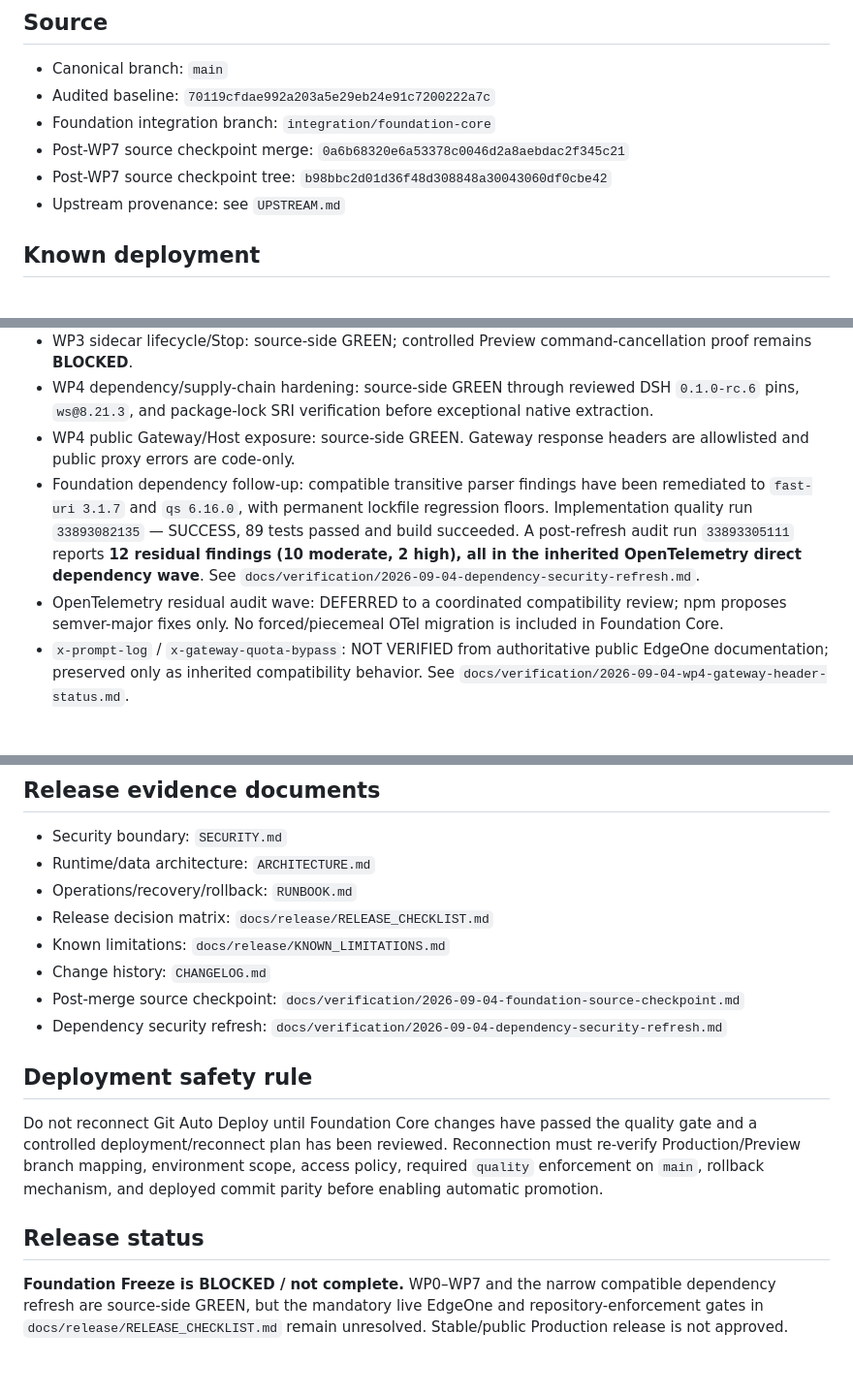
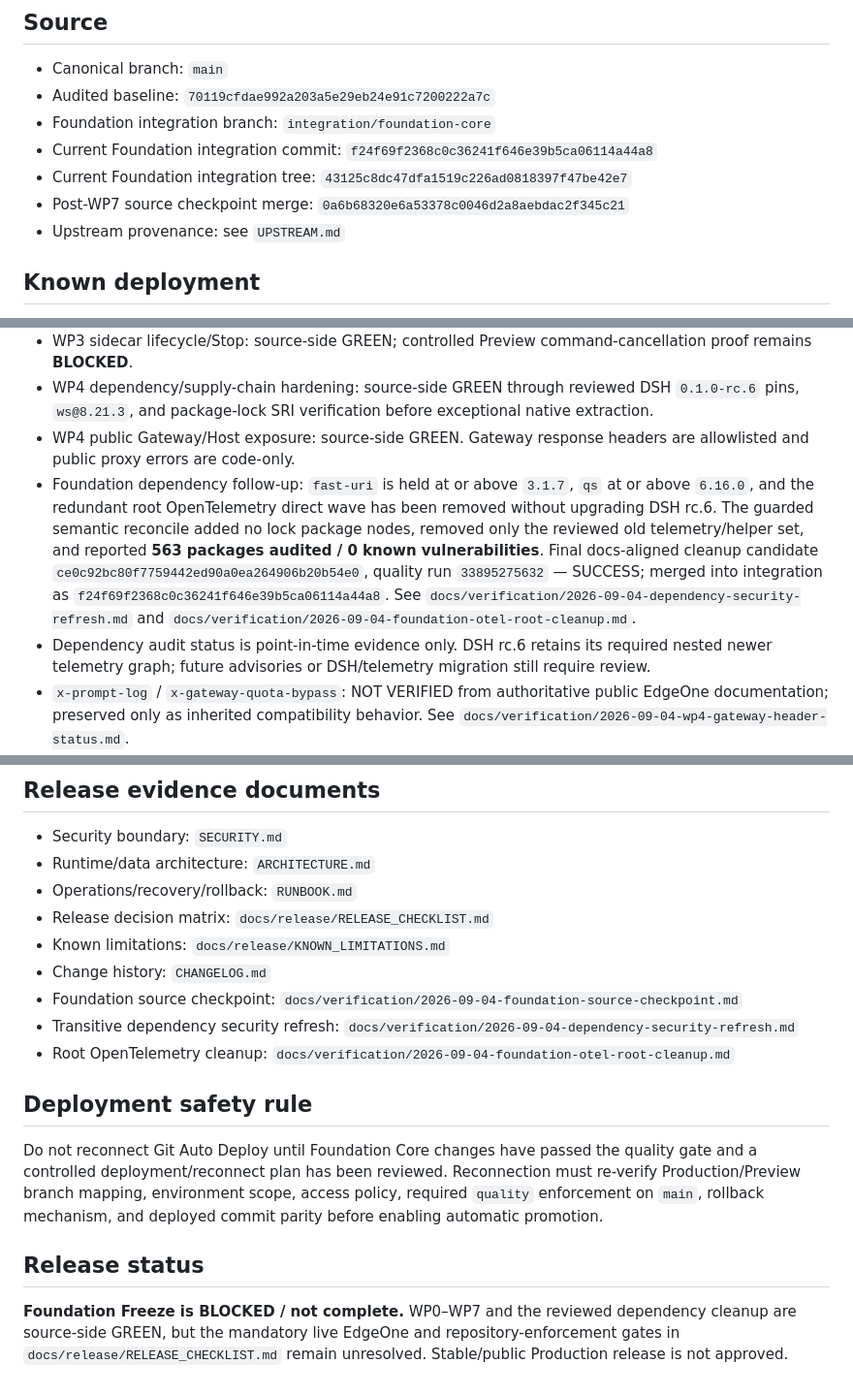
Before and after one commit to thanhhaixn92/PQG-Harness, a Markdown page: PROJECT_STATUS.md, 3 parts joined by grey strips. Shown at 97% size. Rendered like a GitHub page; blank space fills up the shorter version.

Commit message:
docs: record final Foundation dependency checkpoint

```diff
--- a/PROJECT_STATUS.md
+++ b/PROJECT_STATUS.md
@@ -4,8 +4,9 @@
 - Canonical branch: `main`
 - Audited baseline: `70119cfdae992a203a5e29eb24e91c7200222a7c`
 - Foundation integration branch: `integration/foundation-core`
+- Current Foundation integration commit: `f24f69f2368c0c36241f646e39b5ca06114a44a8`
+- Current Foundation integration tree: `43125c8dc47dfa1519c226ad0818397f47be42e7`
 - Post-WP7 source checkpoint merge: `0a6b68320e6a53378c0046d2a8aebdac2f345c21`
-- Post-WP7 source checkpoint tree: `b98bbc2d01d36f48d308848a30043060df0cbe42`
 - Upstream provenance: see `UPSTREAM.md`
 
 ## Known deployment
@@ -33,8 +34,8 @@
 - WP3 sidecar lifecycle/Stop: source-side GREEN; controlled Preview command-cancellation proof remains **BLOCKED**.
 - WP4 dependency/supply-chain hardening: source-side GREEN through reviewed DSH `0.1.0-rc.6` pins, `ws@8.21.3`, and package-lock SRI verification before exceptional native extraction.
 - WP4 public Gateway/Host exposure: source-side GREEN. Gateway response headers are allowlisted and public proxy errors are code-only.
-- Foundation dependency follow-up: compatible transitive parser findings have been remediated to `fast-uri 3.1.7` and `qs 6.16.0`, with permanent lockfile regression floors. Implementation quality run `33893082135` — SUCCESS, 89 tests passed and build succeeded. A post-refresh audit run `33893305111` reports **12 residual findings (10 moderate, 2 high), all in the inherited OpenTelemetry direct dependency wave**. See `docs/verification/2026-09-04-dependency-security-refresh.md`.
-- OpenTelemetry residual audit wave: DEFERRED to a coordinated compatibility review; npm proposes semver-major fixes only. No forced/piecemeal OTel migration is included in Foundation Core.
+- Foundation dependency follow-up: `fast-uri` is held at or above `3.1.7`, `qs` at or above `6.16.0`, and the redundant root OpenTelemetry direct wave has been removed without upgrading DSH rc.6. The guarded semantic reconcile added no lock package nodes, removed only the reviewed old telemetry/helper set, and reported **563 packages audited / 0 known vulnerabilities**. Final docs-aligned cleanup candidate `ce0c92bc80f7759442ed90a0ea264906b20b54e0`, quality run `33895275632` — SUCCESS; merged into integration as `f24f69f2368c0c36241f646e39b5ca06114a44a8`. See `docs/verification/2026-09-04-dependency-security-refresh.md` and `docs/verification/2026-09-04-foundation-otel-root-cleanup.md`.
+- Dependency audit status is point-in-time evidence only. DSH rc.6 retains its required nested newer telemetry graph; future advisories or DSH/telemetry migration still require review.
 - `x-prompt-log` / `x-gateway-quota-bypass`: NOT VERIFIED from authoritative public EdgeOne documentation; preserved only as inherited compatibility behavior. See `docs/verification/2026-09-04-wp4-gateway-header-status.md`.
 - WP5 build identity: source-side GREEN. `build:prepared` emits `dist/build-meta.json` from exact git commit/tree and package version; recorded WP5 quality evidence is GREEN.
 - WP5 controlled Preview smoke, deployed `/build-meta.json` parity, topology, access/auth, native observability and rollback: **BLOCKED / NOT VERIFIED**. See `docs/verification/2026-09-04-foundation-preview-smoke.md`.
@@ -50,11 +51,12 @@
 - Release decision matrix: `docs/release/RELEASE_CHECKLIST.md`
 - Known limitations: `docs/release/KNOWN_LIMITATIONS.md`
 - Change history: `CHANGELOG.md`
-- Post-merge source checkpoint: `docs/verification/2026-09-04-foundation-source-checkpoint.md`
-- Dependency security refresh: `docs/verification/2026-09-04-dependency-security-refresh.md`
+- Foundation source checkpoint: `docs/verification/2026-09-04-foundation-source-checkpoint.md`
+- Transitive dependency security refresh: `docs/verification/2026-09-04-dependency-security-refresh.md`
+- Root OpenTelemetry cleanup: `docs/verification/2026-09-04-foundation-otel-root-cleanup.md`
 
 ## Deployment safety rule
 Do not reconnect Git Auto Deploy until Foundation Core changes have passed the quality gate and a controlled deployment/reconnect plan has been reviewed. Reconnection must re-verify Production/Preview branch mapping, environment scope, access policy, required `quality` enforcement on `main`, rollback mechanism, and deployed commit parity before enabling automatic promotion.
 
 ## Release status
-**Foundation Freeze is BLOCKED / not complete.** WP0–WP7 and the narrow compatible dependency refresh are source-side GREEN, but the mandatory live EdgeOne and repository-enforcement gates in `docs/release/RELEASE_CHECKLIST.md` remain unresolved. Stable/public Production release is not approved.
+**Foundation Freeze is BLOCKED / not complete.** WP0–WP7 and the reviewed dependency cleanup are source-side GREEN, but the mandatory live EdgeOne and repository-enforcement gates in `docs/release/RELEASE_CHECKLIST.md` remain unresolved. Stable/public Production release is not approved.
```
Also changed, not shown: other parts of PROJECT_STATUS.md (+1 -1 lines).
